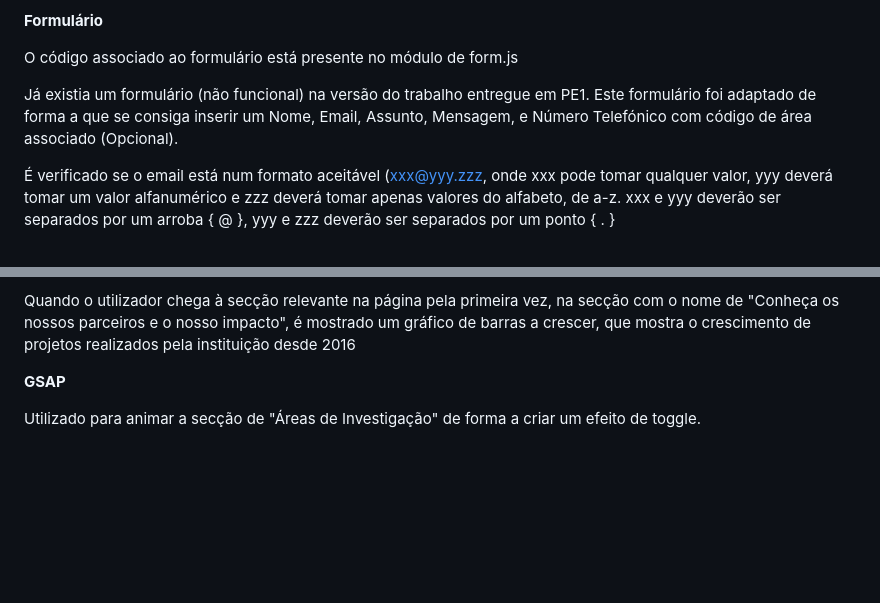
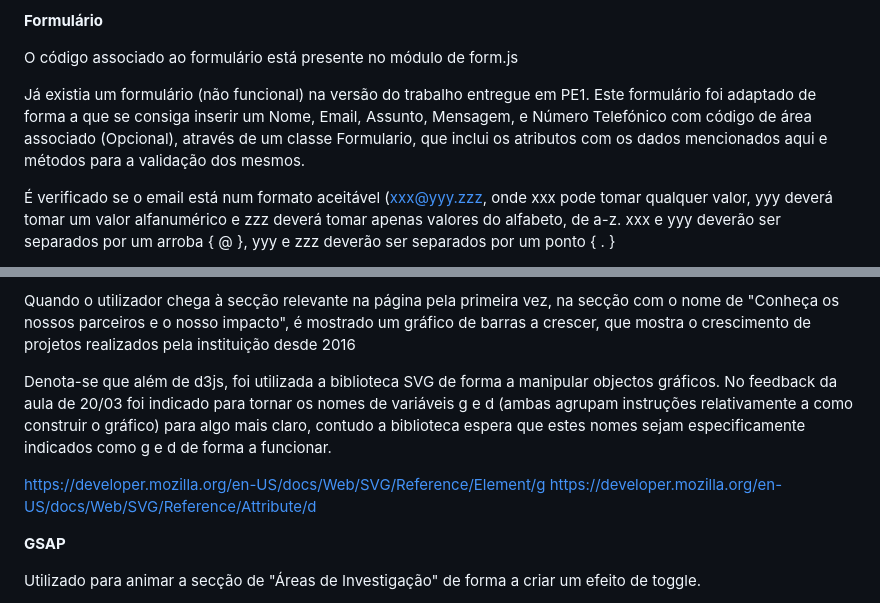
Before and after one commit to AF-Github1/TecnologiasWebCentroMedico-javascript, a Markdown page: README.md, 2 parts joined by grey strips. Rendered like a GitHub page; blank space fills up the shorter version.

```diff
--- a/README.md
+++ b/README.md
@@ -9,7 +9,8 @@ Para efeitos de formatação de Javascript, foi utilizado JavaScript Standard St
 O código associado ao formulário está presente no módulo de form.js
 
 Já existia um formulário (não funcional) na versão do trabalho entregue em PE1.
-Este formulário foi adaptado de forma a que se consiga inserir um Nome, Email, Assunto, Mensagem, e Número Telefónico com código de área associado (Opcional).
+Este formulário foi adaptado de forma a que se consiga inserir um Nome, Email, Assunto, Mensagem, e Número Telefónico com código de área associado (Opcional), através de um classe Formulario, que inclui os atributos com os dados mencionados aqui
+e  métodos para a validação dos mesmos.
 
 É verificado se o email está num formato aceitável (xxx@yyy.zzz, onde xxx pode tomar qualquer valor, yyy deverá tomar um valor alfanumérico e zzz deverá tomar apenas valores do alfabeto, de a-z.
 xxx e yyy deverão ser separados por um arroba { @ }, yyy e zzz deverão ser separados por um ponto { . }
@@ -35,6 +36,12 @@ Utilizada de forma a inserir um gráfico de barras animado.
 
 Quando o utilizador chega à secção relevante na página pela primeira vez, na secção com o nome de "Conheça os nossos parceiros e o nosso impacto", é mostrado um gráfico de barras a crescer, que mostra
 o crescimento de projetos realizados pela instituição desde 2016
+
+Denota-se que além de d3js, foi utilizada a biblioteca SVG de forma a manipular objectos gráficos. No feedback da aula de 20/03 foi indicado para tornar os nomes de variáveis g e d (ambas agrupam instruções relativamente a como construir o gráfico) para algo mais claro,
+contudo a biblioteca espera que estes nomes sejam especificamente indicados como g e d de forma a funcionar.
+
+https://developer.mozilla.org/en-US/docs/Web/SVG/Reference/Element/g
+https://developer.mozilla.org/en-US/docs/Web/SVG/Reference/Attribute/d
 
 **GSAP**
 
```
